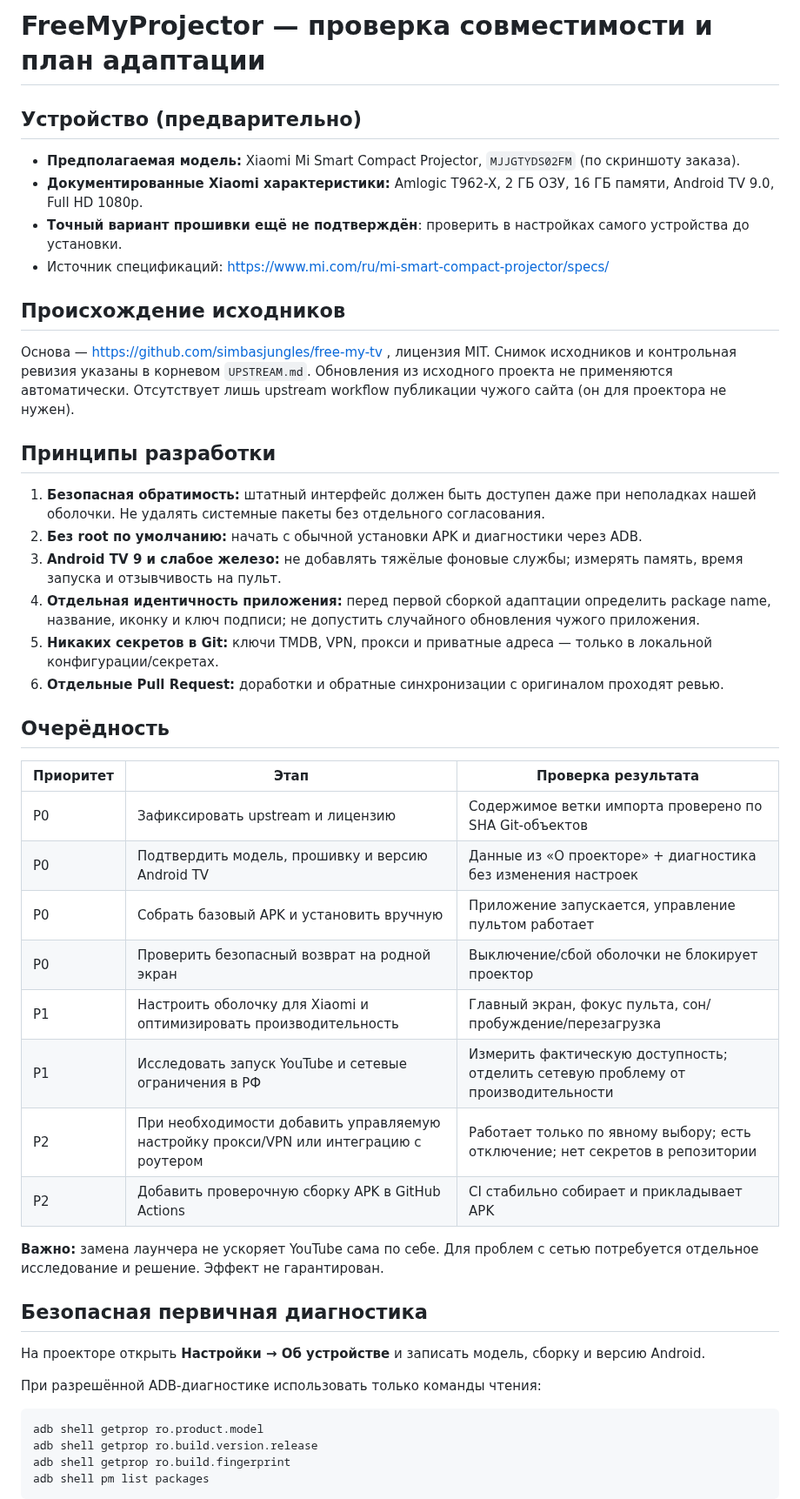
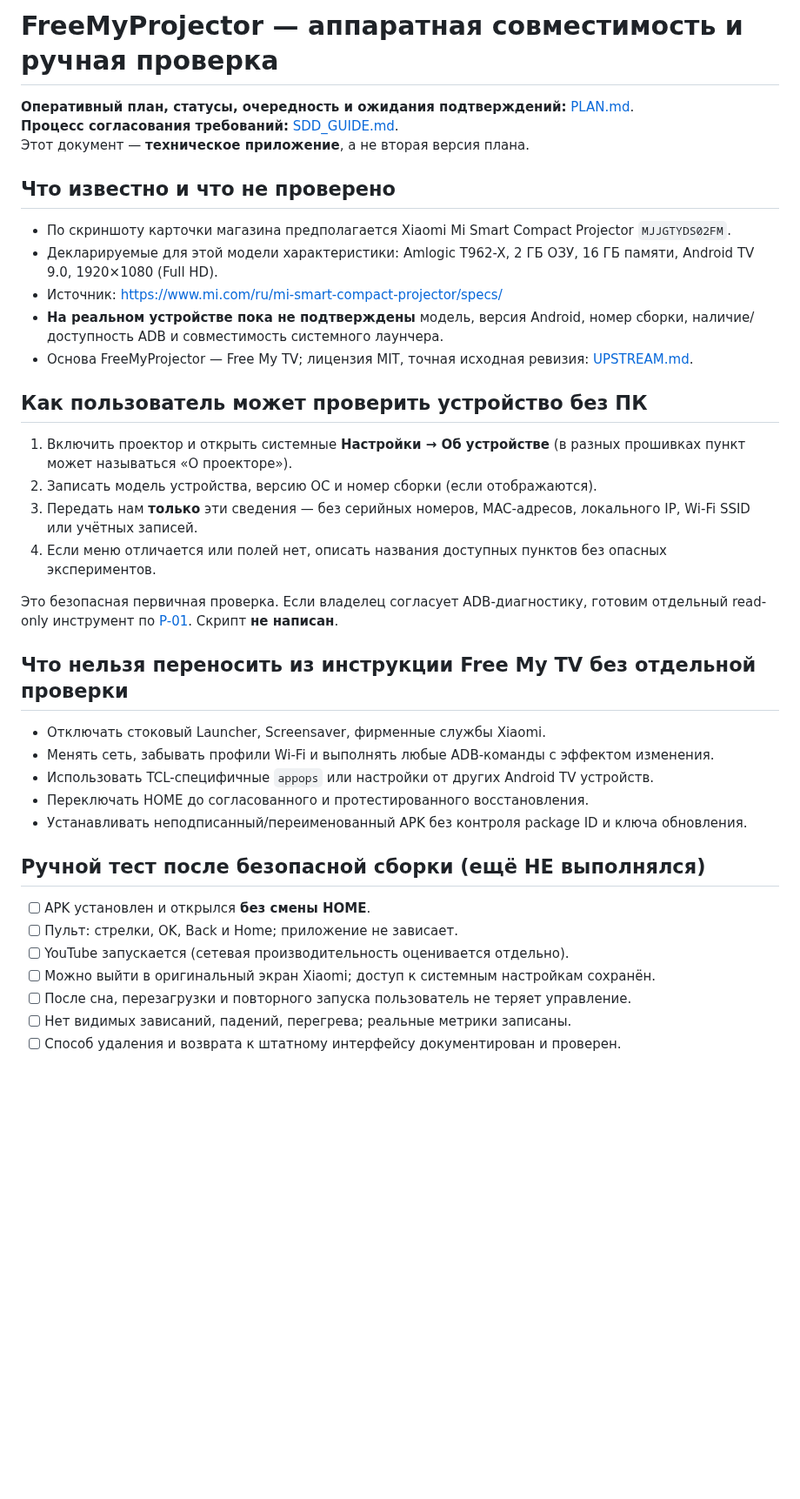
Before and after one commit to panasenkof/FreeMyProjector, a Markdown page: docs/PROJECTOR_COMPATIBILITY.md, the part around one of its changes. Shown at 87% size. Rendered like a GitHub page; blank space fills up the shorter version.

Commit message:
Make compatibility notes an appendix, not a competing roadmap

````diff
--- a/docs/PROJECTOR_COMPATIBILITY.md
+++ b/docs/PROJECTOR_COMPATIBILITY.md
@@ -1,48 +1,41 @@
-# FreeMyProjector — проверка совместимости и план адаптации
+# FreeMyProjector — аппаратная совместимость и ручная проверка
 
-## Устройство (предварительно)
-- **Предполагаемая модель:** Xiaomi Mi Smart Compact Projector, `MJJGTYDS02FM` (по скриншоту заказа).
-- **Документированные Xiaomi характеристики:** Amlogic T962-X, 2 ГБ ОЗУ, 16 ГБ памяти, Android TV 9.0, Full HD 1080p.
-- **Точный вариант прошивки ещё не подтверждён**: проверить в настройках самого устройства до установки.
-- Источник спецификаций: https://www.mi.com/ru/mi-smart-compact-projector/specs/
+**Оперативный план, статусы, очередность и ожидания подтверждений:** [PLAN.md](../PLAN.md).
+**Процесс согласования требований:** [SDD_GUIDE.md](SDD_GUIDE.md).
+Этот документ — **техническое приложение**, а не вторая версия плана.
 
-## Происхождение исходников
-Основа — https://github.com/simbasjungles/free-my-tv , лицензия MIT.
-Снимок исходников и контрольная ревизия указаны в корневом `UPSTREAM.md`. Обновления из исходного проекта не применяются автоматически. Отсутствует лишь upstream workflow публикации чужого сайта (он для проектора не нужен).
+## Что известно и что не проверено
 
-## Принципы разработки
-1. **Безопасная обратимость:** штатный интерфейс должен быть доступен даже при неполадках нашей оболочки. Не удалять системные пакеты без отдельного согласования.
-2. **Без root по умолчанию:** начать с обычной установки APK и диагностики через ADB.
-3. **Android TV 9 и слабое железо:** не добавлять тяжёлые фоновые службы; измерять память, время запуска и отзывчивость на пульт.
-4. **Отдельная идентичность приложения:** перед первой сборкой адаптации определить package name, название, иконку и ключ подписи; не допустить случайного обновления чужого приложения.
-5. **Никаких секретов в Git:** ключи TMDB, VPN, прокси и приватные адреса — только в локальной конфигурации/секретах.
-6. **Отдельные Pull Request:** доработки и обратные синхронизации с оригиналом проходят ревью.
+- По скриншоту карточки магазина предполагается Xiaomi Mi Smart Compact Projector `MJJGTYDS02FM`.
+- Декларируемые для этой модели характеристики: Amlogic T962-X, 2 ГБ ОЗУ, 16 ГБ памяти, Android TV 9.0, 1920×1080 (Full HD).
+- Источник: https://www.mi.com/ru/mi-smart-compact-projector/specs/
+- **На реальном устройстве пока не подтверждены** модель, версия Android, номер сборки, наличие/доступность ADB и совместимость системного лаунчера.
+- Основа FreeMyProjector — Free My TV; лицензия MIT, точная исходная ревизия: [UPSTREAM.md](../UPSTREAM.md).
 
-## Очерёдность
+## Как пользователь может проверить устройство без ПК
 
-| Приоритет | Этап | Проверка результата |
-|---|---|---|
-| P0 | Зафиксировать upstream и лицензию | Содержимое ветки импорта проверено по SHA Git-объектов |
-| P0 | Подтвердить модель, прошивку и версию Android TV | Данные из «О проекторе» + диагностика без изменения настроек |
-| P0 | Собрать базовый APK и установить вручную | Приложение запускается, управление пультом работает |
-| P0 | Проверить безопасный возврат на родной экран | Выключение/сбой оболочки не блокирует проектор |
-| P1 | Настроить оболочку для Xiaomi и оптимизировать производительность | Главный экран, фокус пульта, сон/пробуждение/перезагрузка |
-| P1 | Исследовать запуск YouTube и сетевые ограничения в РФ | Измерить фактическую доступность; отделить сетевую проблему от производительности |
-| P2 | При необходимости добавить управляемую настройку прокси/VPN или интеграцию с роутером | Работает только по явному выбору; есть отключение; нет секретов в репозитории |
-| P2 | Добавить проверочную сборку APK в GitHub Actions | CI стабильно собирает и прикладывает APK |
+1. Включить проектор и открыть системные **Настройки → Об устройстве** (в разных прошивках пункт может называться «О проекторе»).
+2. Записать модель устройства, версию ОС и номер сборки (если отображаются).
+3. Передать нам **только** эти сведения — без серийных номеров, MAC-адресов, локального IP, Wi-Fi SSID или учётных записей.
+4. Если меню отличается или полей нет, описать названия доступных пунктов без опасных экспериментов.
 
-**Важно:** замена лаунчера не ускоряет YouTube сама по себе. Для проблем с сетью потребуется отдельное исследование и решение. Эффект не гарантирован.
+Это безопасная первичная проверка. Если владелец согласует ADB-диагностику, готовим отдельный read-only инструмент по [P-01](../openspec/changes/device-compatibility-audit/proposal.md). Скрипт **не написан**.
 
-## Безопасная первичная диагностика
+## Что нельзя переносить из инструкции Free My TV без отдельной проверки
 
-На проекторе открыть **Настройки → Об устройстве** и записать модель, сборку и версию Android.
+- Отключать стоковый Launcher, Screensaver, фирменные службы Xiaomi.
+- Менять сеть, забывать профили Wi-Fi и выполнять любые ADB-команды с эффектом изменения.
+- Использовать TCL-специфичные `appops` или настройки от других Android TV устройств.
+- Переключать HOME до согласованного и протестированного восстановления.
+- Устанавливать неподписанный/переименованный APK без контроля package ID и ключа обновления.
 
-При разрешённой ADB-диагностике использовать только команды чтения:
+## Ручной тест после безопасной сборки (ещё НЕ выполнялся)
 
-```sh
-adb shell getprop ro.product.model
-adb shell getprop ro.build.version.release
-adb shell getprop ro.build.fingerprint
-adb shell pm list packages
-```
+- [ ] APK установлен и открылся **без смены HOME**.
+- [ ] Пульт: стрелки, OK, Back и Home; приложение не зависает.
+- [ ] YouTube запускается (сетевая производительность оценивается отдельно).
+- [ ] Можно выйти в оригинальный экран Xiaomi; доступ к системным настройкам сохранён.
+- [ ] После сна, перезагрузки и повторного запуска пользователь не теряет управление.
+- [ ] Нет видимых зависаний, падений, перегрева; реальные метрики записаны.
+- [ ] Способ удаления и возврата к штатному интерфейсу документирован и проверен.
 
````
Also changed, not shown: other parts of docs/PROJECTOR_COMPATIBILITY.md (+1 -11 lines).
